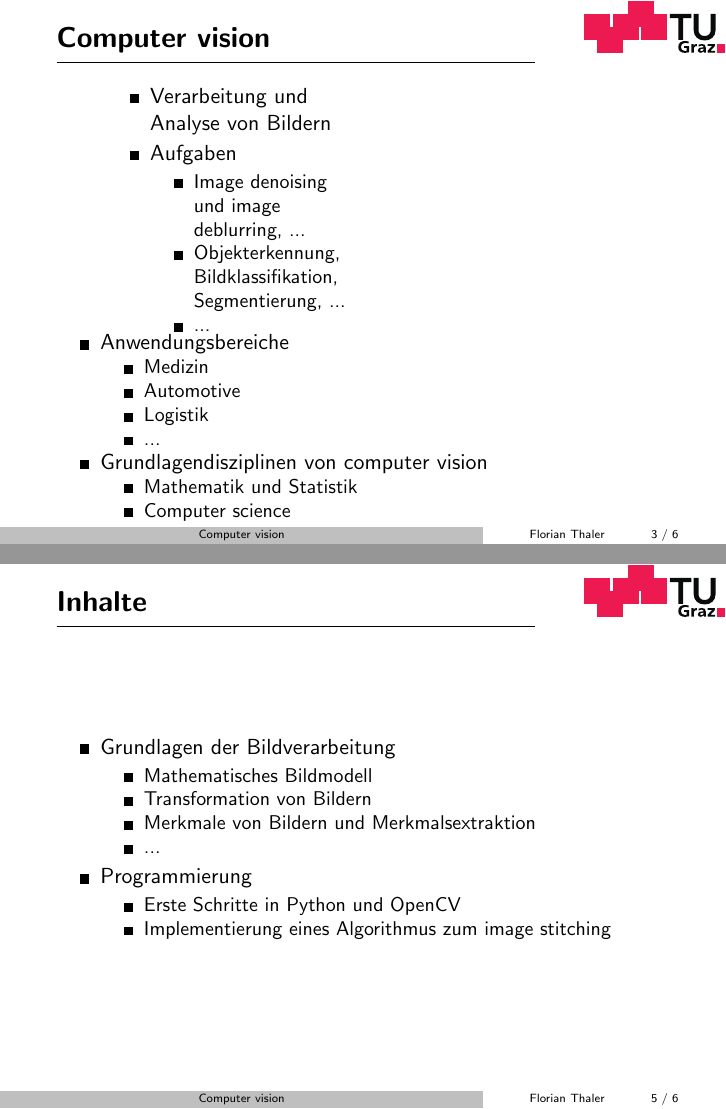
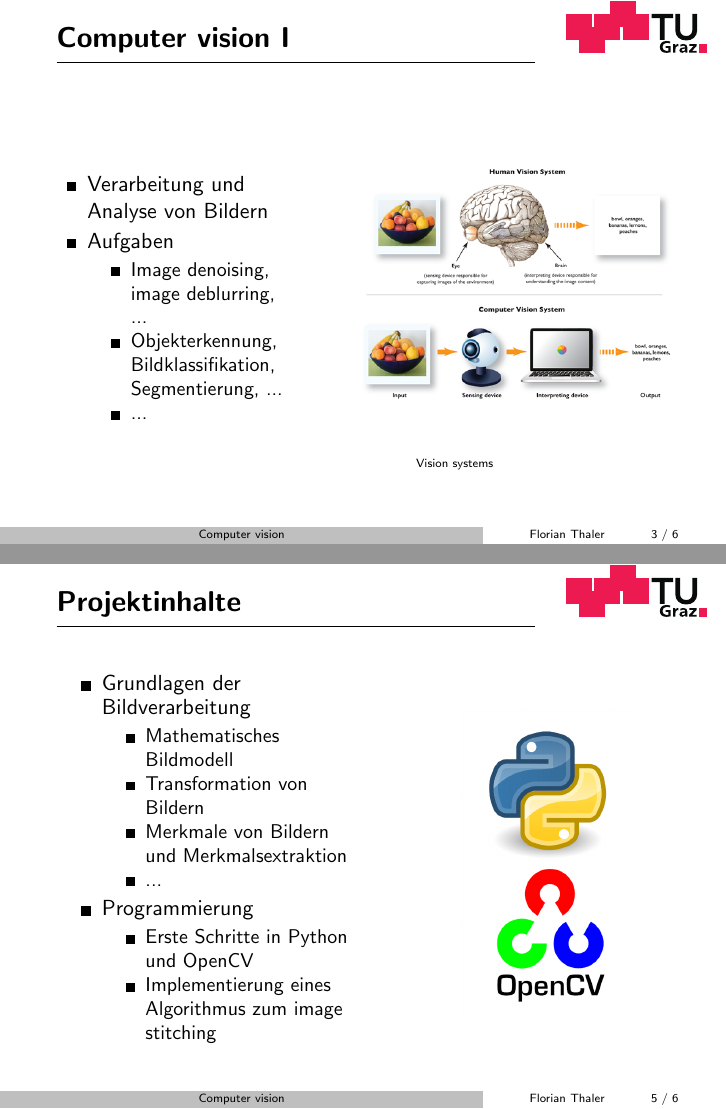
Before and after one commit to FlorianThaler/modelling_week, LaTeX slides (MW2025/project_presentation/main.tex, which reads MW2025/project_presentation/beamertheme_tugraz_flo.sty): pages 3 and 5 of 6, joined at a grey line. Compiled offline with pdfLaTeX.

Commit message:
finished presentation

```diff
--- a/MW2025/project_presentation/beamertheme_tugraz_flo.sty
+++ b/MW2025/project_presentation/beamertheme_tugraz_flo.sty
@@ -12,6 +12,7 @@
 {
     \hfill
     \includegraphics[width = 2.5cm]{logo.pdf}
+    \hspace{0.25cm}
 }
 
 % horizontal line and shifting frametitle up
--- a/MW2025/project_presentation/main.tex
+++ b/MW2025/project_presentation/main.tex
@@ -4,6 +4,8 @@
 
 \usepackage[utf8]{inputenc}
 \usepackage[english]{babel}
+\usepackage{graphics}
+\graphicspath{ {./images/} }
 
 %% Enter presentation metadata
 \title[Short Title]{Computer vision}
@@ -31,40 +37,28 @@
 		\end{frame}
 
 
-	\section{Computer vision I}
+	\section{Computer vision}
 
 		\begin{frame}
-			\frametitle{Computer vision}
+			\frametitle{Computer vision I}
 			\begin{columns}
-				\column{.1\textwidth}
 				\column{.4\textwidth}
 					\begin{itemize}
 		 		  	\item Verarbeitung und Analyse von Bildern
 						\item Aufgaben
 							\begin{itemize}
-								\item Image denoising und image deblurring, ...
+								\item Image denoising, image deblurring, ...
 								\item Objekterkennung, Bildklassifikation, Segmentierung, ...
 								\item ...
 							\end{itemize}
 					\end{itemize}
 				\column{.4\textwidth}
+					\begin{figure}[t]
+						\includegraphics[width=1.5\textwidth]{computer_vision_2}
+						\caption{\tiny Vision systems}
+					\end{figure}
 				\column{.1\textwidth}
 			\end{columns}
-	  	\begin{itemize}
-				\item Anwendungsbereiche
-					\begin{itemize}
-						\item Medizin
-						\item Automotive
-						\item Logistik
-						\item ...
-					\end{itemize}
-				\item Grundlagendisziplinen von computer vision
-					\begin{itemize}
-						\item Mathematik und Statistik
-						\item Computer science
-						\item ...
-					\end{itemize}
-		  \end{itemize}
 		\end{frame}
 
 		\begin{frame}
@@ -80,6 +74,7 @@
 								\item Fotografie
 								\item ...
 							\end{itemize}
+
 						\item Grundlagendisziplinen
 							\begin{itemize}
 								\item Mathematik und Statistik
@@ -96,8 +98,9 @@
   \section{Projektinhalte}
 
     \begin{frame}
-      \frametitle{Inhalte}
-
+      \frametitle{Projektinhalte}
+			\begin{columns}
+				\column{.5\textwidth}
 		      \begin{itemize}
   		      \item Grundlagen der Bildverarbeitung
     		      \begin{itemize}
@@ -112,7 +115,11 @@
 							\item Implementierung eines Algorithmus zum image stitching
     	    	\end{itemize}
 		      \end{itemize}
-
+				\column{.4\textwidth}
+					\begin{figure}
+						\includegraphics[width=0.7\textwidth]{python_and_opencv}
+					\end{figure}
+			\end{columns}
     \end{frame}
 
   \section{Ziele des Projekts}
```
Also changed, not shown: MW2025/project_presentation/images/computer_vision_1.png (added), MW2025/project_presentation/images/computer_vision_2.png (added), MW2025/project_presentation/images/python_and_opencv.png (added), MW2025/project_presentation/images/stitching_1.png (added), README.md, MW2025/project_presentation/main.tex (15 more changed lines). Lines whose indentation alone changed are shown as unchanged.
